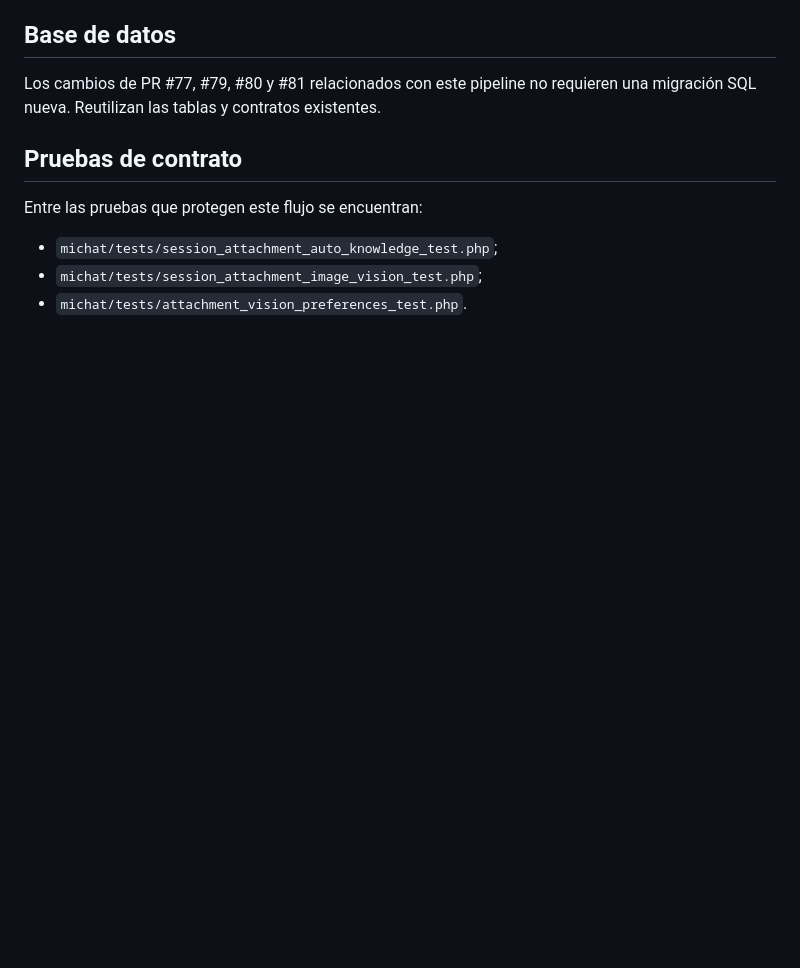
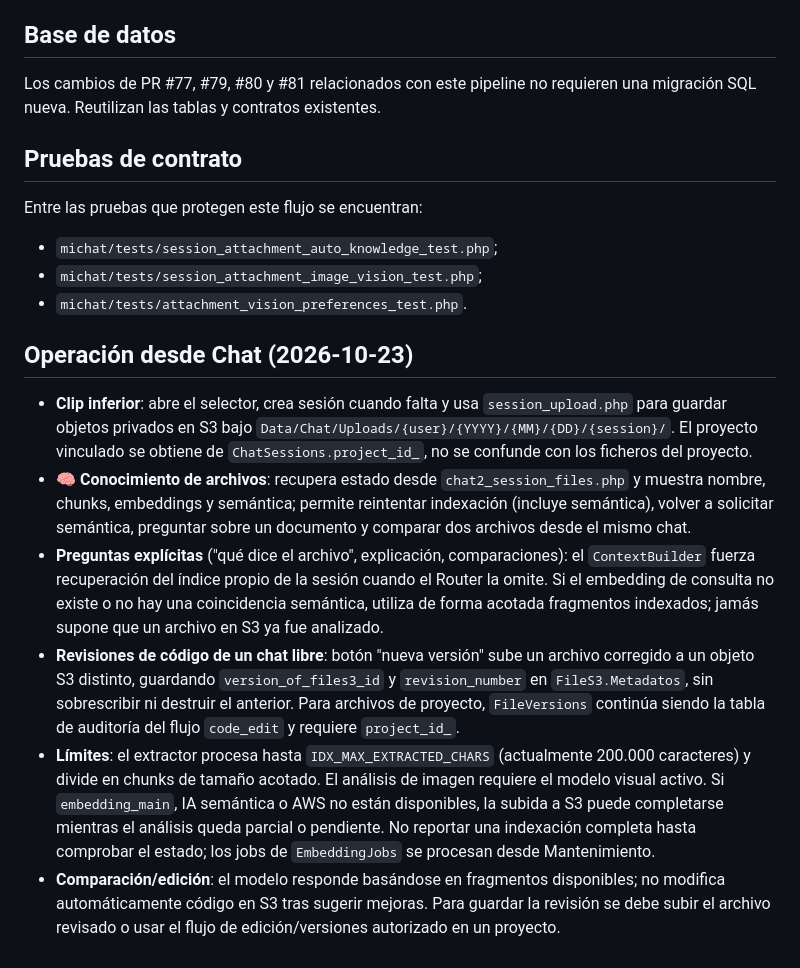
Before and after one commit to jimmybackend/michat, a Markdown page: michat/doc/attachment-knowledge-pipeline.md, the part around the change. GitHub-like rendering; blank space fills up the shorter version.

Commit message:
docs(rag): document actual S3-to-chunks/embeddings workflow, brain inspector and honest limits

```diff
--- a/michat/doc/attachment-knowledge-pipeline.md
+++ b/michat/doc/attachment-knowledge-pipeline.md
@@ -80,3 +80,13 @@ Entre las pruebas que protegen este flujo se encuentran:
 - `michat/tests/session_attachment_auto_knowledge_test.php`;
 - `michat/tests/session_attachment_image_vision_test.php`;
 - `michat/tests/attachment_vision_preferences_test.php`.
+
+
+## Operación desde Chat (2026-10-23)
+
+- **Clip inferior**: abre el selector, crea sesión cuando falta y usa `session_upload.php` para guardar objetos privados en S3 bajo `Data/Chat/Uploads/{user}/{YYYY}/{MM}/{DD}/{session}/`. El proyecto vinculado se obtiene de `ChatSessions.project_id_`, no se confunde con los ficheros del proyecto.
+- **🧠 Conocimiento de archivos**: recupera estado desde `chat2_session_files.php` y muestra nombre, chunks, embeddings y semántica; permite reintentar indexación (incluye semántica), volver a solicitar semántica, preguntar sobre un documento y comparar dos archivos desde el mismo chat.
+- **Preguntas explícitas** ("qué dice el archivo", explicación, comparaciones): el `ContextBuilder` fuerza recuperación del índice propio de la sesión cuando el Router la omite. Si el embedding de consulta no existe o no hay una coincidencia semántica, utiliza de forma acotada fragmentos indexados; jamás supone que un archivo en S3 ya fue analizado.
+- **Revisiones de código de un chat libre**: botón "nueva versión" sube un archivo corregido a un objeto S3 distinto, guardando `version_of_files3_id` y `revision_number` en `FileS3.Metadatos`, sin sobrescribir ni destruir el anterior. Para archivos de proyecto, `FileVersions` continúa siendo la tabla de auditoría del flujo `code_edit` y requiere `project_id_`.
+- **Límites**: el extractor procesa hasta `IDX_MAX_EXTRACTED_CHARS` (actualmente 200.000 caracteres) y divide en chunks de tamaño acotado. El análisis de imagen requiere el modelo visual activo. Si `embedding_main`, IA semántica o AWS no están disponibles, la subida a S3 puede completarse mientras el análisis queda parcial o pendiente. No reportar una indexación completa hasta comprobar el estado; los jobs de `EmbeddingJobs` se procesan desde Mantenimiento.
+- **Comparación/edición**: el modelo responde basándose en fragmentos disponibles; no modifica automáticamente código en S3 tras sugerir mejoras. Para guardar la revisión se debe subir el archivo revisado o usar el flujo de edición/versiones autorizado en un proyecto.
```
